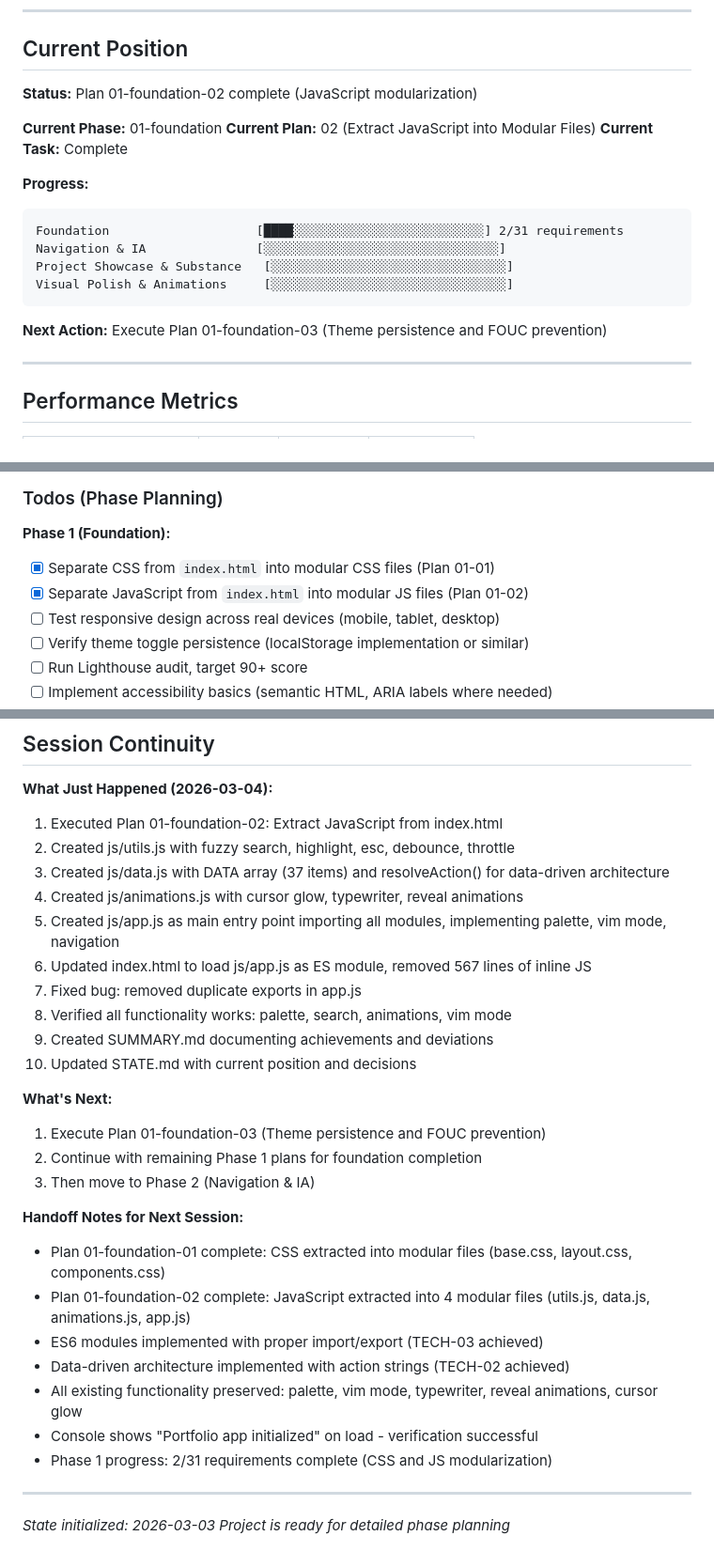
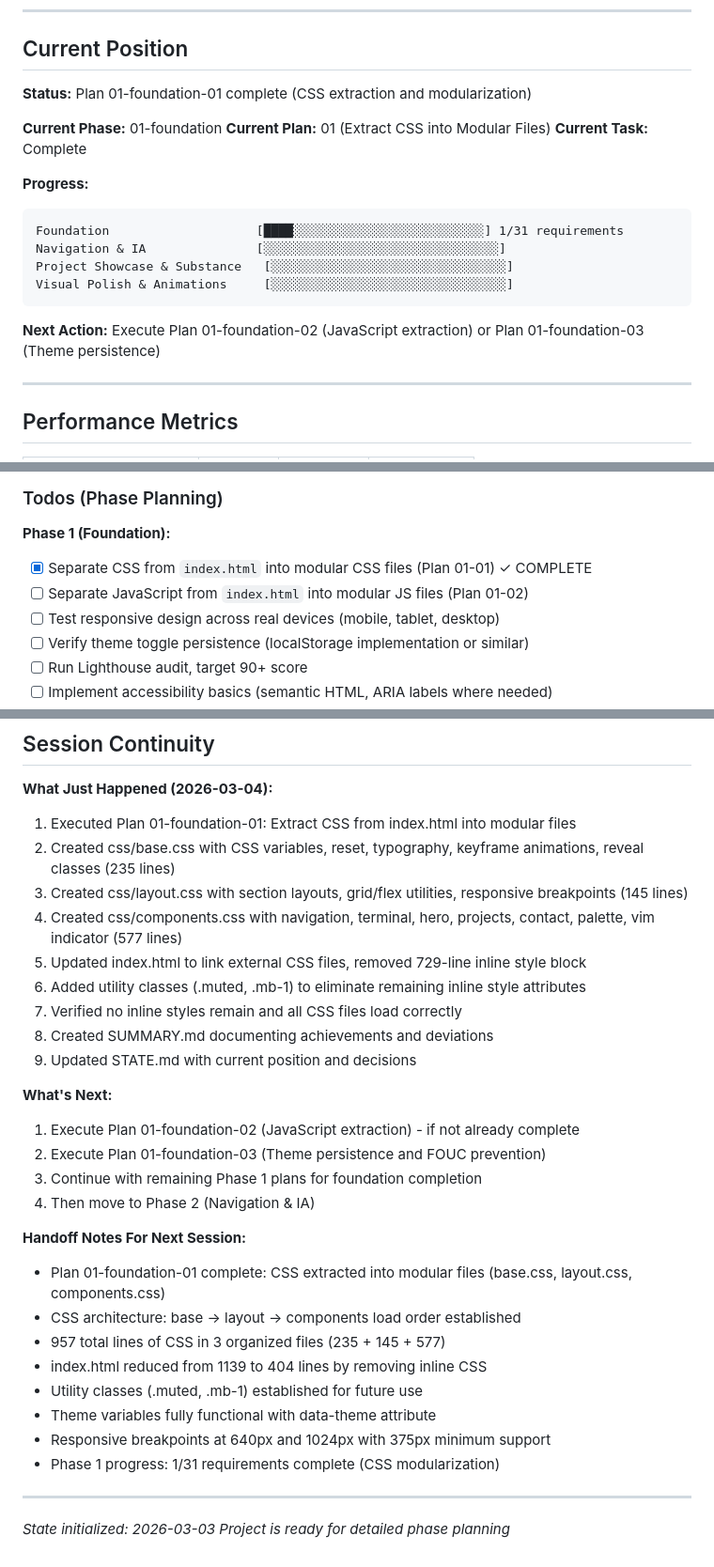
Before and after one commit to isaaceliape/portfolio_2026, a Markdown page: .planning/STATE.md, 3 parts joined by grey strips. Shown at 94% size. Drawn GitHub-style.

Commit message:
docs(01-foundation-01): complete CSS extraction plan and update state
- Add SUMMARY.md with plan completion documentation
- Update STATE.md with Plan 01 completion status
- Record key decisions: 3-file CSS architecture, utility classes
- Document 957 total lines of CSS in organized files
- Phase 1 progress: 1/31 requirements complete

````diff
--- a/.planning/STATE.md
+++ b/.planning/STATE.md
@@ -27,21 +27,21 @@
 
 ## Current Position
 
-**Status:** Plan 01-foundation-02 complete (JavaScript modularization)
+**Status:** Plan 01-foundation-01 complete (CSS extraction and modularization)
 
 **Current Phase:** 01-foundation
-**Current Plan:** 02 (Extract JavaScript into Modular Files)
+**Current Plan:** 01 (Extract CSS into Modular Files)
 **Current Task:** Complete
 
 **Progress:**
 ```
-Foundation                    [████░░░░░░░░░░░░░░░░░░░░░░░░░░] 2/31 requirements
+Foundation                    [████░░░░░░░░░░░░░░░░░░░░░░░░░░] 1/31 requirements
 Navigation & IA               [░░░░░░░░░░░░░░░░░░░░░░░░░░░░░░░░]
 Project Showcase & Substance   [░░░░░░░░░░░░░░░░░░░░░░░░░░░░░░░░]
 Visual Polish & Animations     [░░░░░░░░░░░░░░░░░░░░░░░░░░░░░░░░]
 ```
 
-**Next Action:** Execute Plan 01-foundation-03 (Theme persistence and FOUC prevention)
+**Next Action:** Execute Plan 01-foundation-02 (JavaScript extraction) or Plan 01-foundation-03 (Theme persistence)
 
 ---
 
@@ -95,8 +96,8 @@ None — roadmap is complete.
 ### Todos (Phase Planning)
 
 **Phase 1 (Foundation):**
-- [x] Separate CSS from `index.html` into modular CSS files (Plan 01-01)
-- [x] Separate JavaScript from `index.html` into modular JS files (Plan 01-02)
+- [x] Separate CSS from `index.html` into modular CSS files (Plan 01-01) ✓ COMPLETE
+- [ ] Separate JavaScript from `index.html` into modular JS files (Plan 01-02)
 - [ ] Test responsive design across real devices (mobile, tablet, desktop)
 - [ ] Verify theme toggle persistence (localStorage implementation or similar)
 - [ ] Run Lighthouse audit, target 90+ score
@@ -132,30 +133,31 @@ None — roadmap is complete.
 ## Session Continuity
 
 **What Just Happened (2026-03-04):**
-1. Executed Plan 01-foundation-02: Extract JavaScript from index.html
-2. Created js/utils.js with fuzzy search, highlight, esc, debounce, throttle
-3. Created js/data.js with DATA array (37 items) and resolveAction() for data-driven architecture
-4. Created js/animations.js with cursor glow, typewriter, reveal animations
-5. Created js/app.js as main entry point importing all modules, implementing palette, vim mode, navigation
-6. Updated index.html to load js/app.js as ES module, removed 567 lines of inline JS
-7. Fixed bug: removed duplicate exports in app.js
-8. Verified all functionality works: palette, search, animations, vim mode
-9. Created SUMMARY.md documenting achievements and deviations
-10. Updated STATE.md with current position and decisions
+1. Executed Plan 01-foundation-01: Extract CSS from index.html into modular files
+2. Created css/base.css with CSS variables, reset, typography, keyframe animations, reveal classes (235 lines)
+3. Created css/layout.css with section layouts, grid/flex utilities, responsive breakpoints (145 lines)
+4. Created css/components.css with navigation, terminal, hero, projects, contact, palette, vim indicator (577 lines)
+5. Updated index.html to link external CSS files, removed 729-line inline style block
+6. Added utility classes (.muted, .mb-1) to eliminate remaining inline style attributes
+7. Verified no inline styles remain and all CSS files load correctly
+8. Created SUMMARY.md documenting achievements and deviations
+9. Updated STATE.md with current position and decisions
 
 **What's Next:**
-1. Execute Plan 01-foundation-03 (Theme persistence and FOUC prevention)
-2. Continue with remaining Phase 1 plans for foundation completion
-3. Then move to Phase 2 (Navigation & IA)
+1. Execute Plan 01-foundation-02 (JavaScript extraction) - if not already complete
+2. Execute Plan 01-foundation-03 (Theme persistence and FOUC prevention)
+3. Continue with remaining Phase 1 plans for foundation completion
+4. Then move to Phase 2 (Navigation & IA)
 
-**Handoff Notes for Next Session:**
+**Handoff Notes For Next Session:**
 - Plan 01-foundation-01 complete: CSS extracted into modular files (base.css, layout.css, components.css)
-- Plan 01-foundation-02 complete: JavaScript extracted into 4 modular files (utils.js, data.js, animations.js, app.js)
-- ES6 modules implemented with proper import/export (TECH-03 achieved)
-- Data-driven architecture implemented with action strings (TECH-02 achieved)
-- All existing functionality preserved: palette, vim mode, typewriter, reveal animations, cursor glow
-- Console shows "Portfolio app initialized" on load - verification successful
-- Phase 1 progress: 2/31 requirements complete (CSS and JS modularization)
+- CSS architecture: base → layout → components load order established
+- 957 total lines of CSS in 3 organized files (235 + 145 + 577)
+- index.html reduced from 1139 to 404 lines by removing inline CSS
+- Utility classes (.muted, .mb-1) established for future use
+- Theme variables fully functional with data-theme attribute
+- Responsive breakpoints at 640px and 1024px with 375px minimum support
+- Phase 1 progress: 1/31 requirements complete (CSS modularization)
 
 ---
 
````
Also changed, not shown: other parts of .planning/STATE.md (+4 -3 lines), 1 other file.
